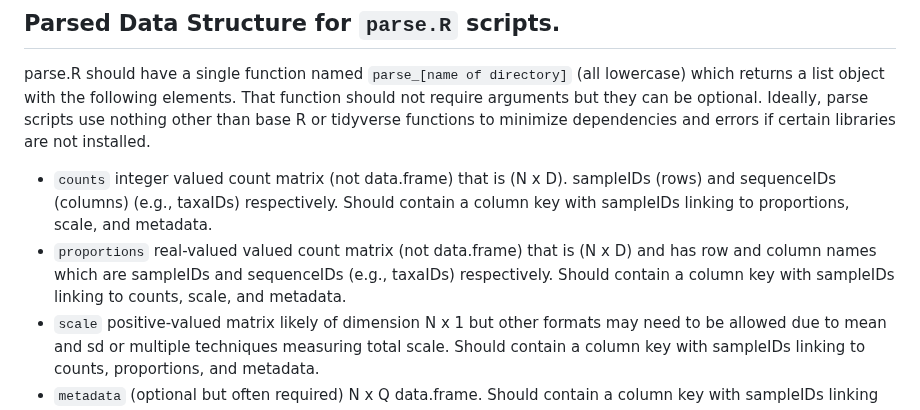
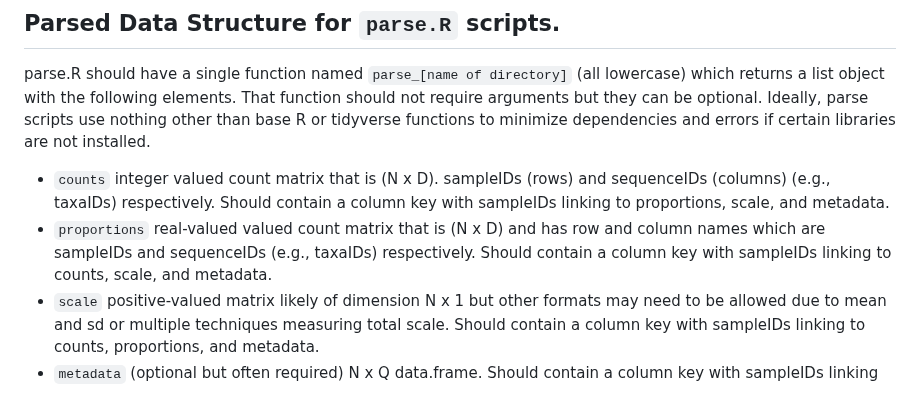
Before and after one commit to Silverman-Lab/mutt, a Markdown page: README.md, the part around the change. Drawn GitHub-style.

```diff
--- a/README.md
+++ b/README.md
@@ -26,8 +26,8 @@ Before download, **make sure gitlfs is installed**.
 ## Parsed Data Structure for `parse.R` scripts.
 parse.R should have a single function named `parse_[name of directory]` (all lowercase) which returns a list object with the following elements. That function should not require arguments but they can be optional. Ideally, parse scripts use nothing other than base R or tidyverse functions to minimize dependencies and errors if certain libraries are not installed.
 
-- `counts` integer valued count matrix (not data.frame) that is (N x D). sampleIDs (rows) and sequenceIDs (columns) (e.g., taxaIDs) respectively. Should contain a column key with sampleIDs linking to proportions, scale, and metadata.
-- `proportions` real-valued valued count matrix (not data.frame) that is (N x D) and has row and column names which are sampleIDs and sequenceIDs (e.g., taxaIDs) respectively. Should contain a column key with sampleIDs linking to counts, scale, and metadata.
+- `counts` integer valued count matrix that is (N x D). sampleIDs (rows) and sequenceIDs (columns) (e.g., taxaIDs) respectively. Should contain a column key with sampleIDs linking to proportions, scale, and metadata.
+- `proportions` real-valued valued count matrix that is (N x D) and has row and column names which are sampleIDs and sequenceIDs (e.g., taxaIDs) respectively. Should contain a column key with sampleIDs linking to counts, scale, and metadata.
 - `scale` positive-valued matrix likely of dimension N x 1 but other formats may need to be allowed due to mean and sd or multiple techniques measuring total scale. Should contain a column key with sampleIDs linking to counts, proportions, and metadata.
 - `metadata` (optional but often required) N x Q data.frame. Should contain a column key with sampleIDs linking to counts and proportions.
 - `tax` (optional) D x ?, character-valued data.frame with sequenceIDs as rownames and each column labeled in a meaningful way. For microbiome data these labels should be limited to c("Kingdom", "Phylum", "Class", "Order", "Genus", "Species", "Strain"). "Taxa" is the lowest identified taxonomy classified specified by prefix and then the classified taxa, if unclassified by lowest taxonomy resolution then prefixed with uc_ and then taxonomic level prefix ex. for phylum: uc_p_[taxa classification name] "Sequence" column should additionally be the tax rownames and links sequenceIDs (ASV, OTUs, classified taxa) to the actual raw sequence (e.g., the 16S sequence of a particular taxon).
```
